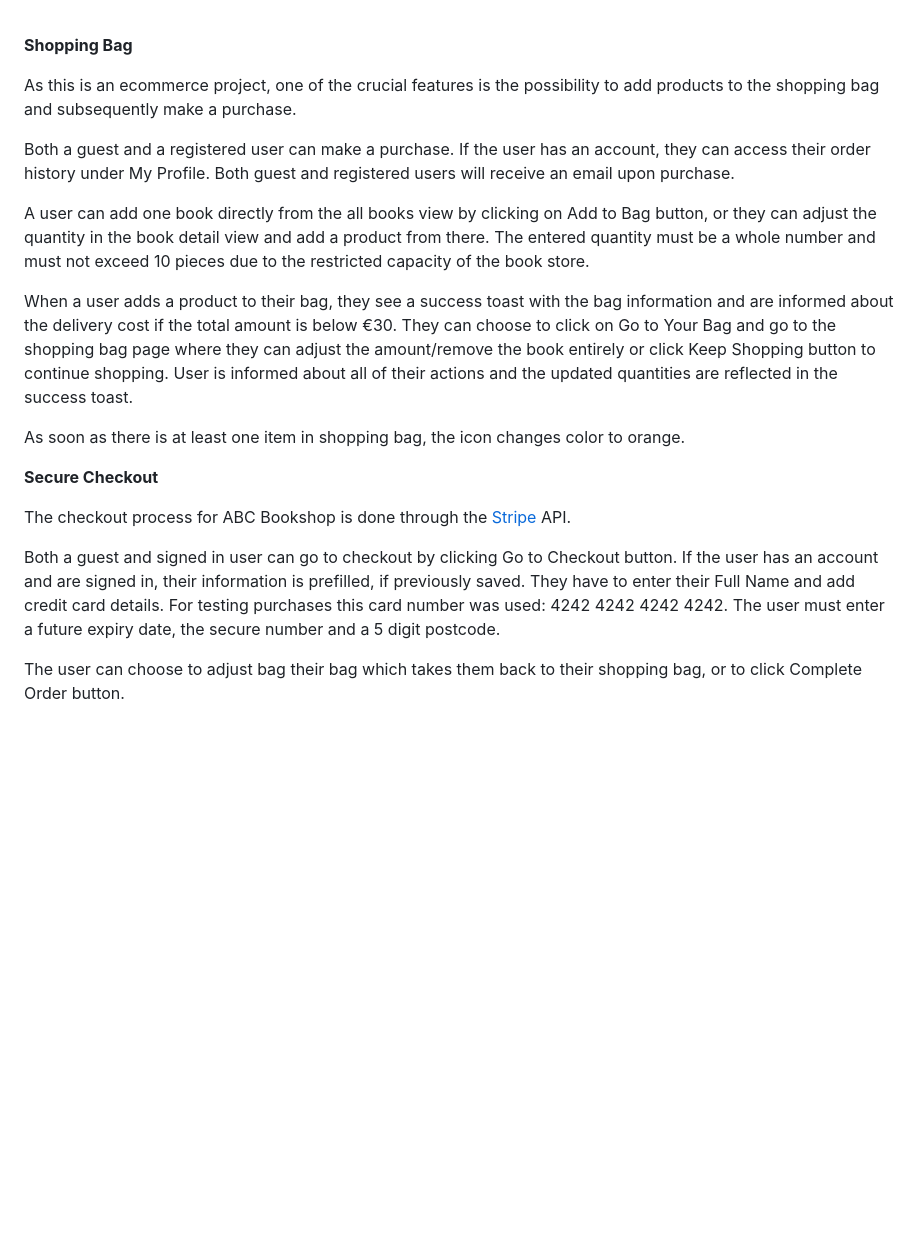
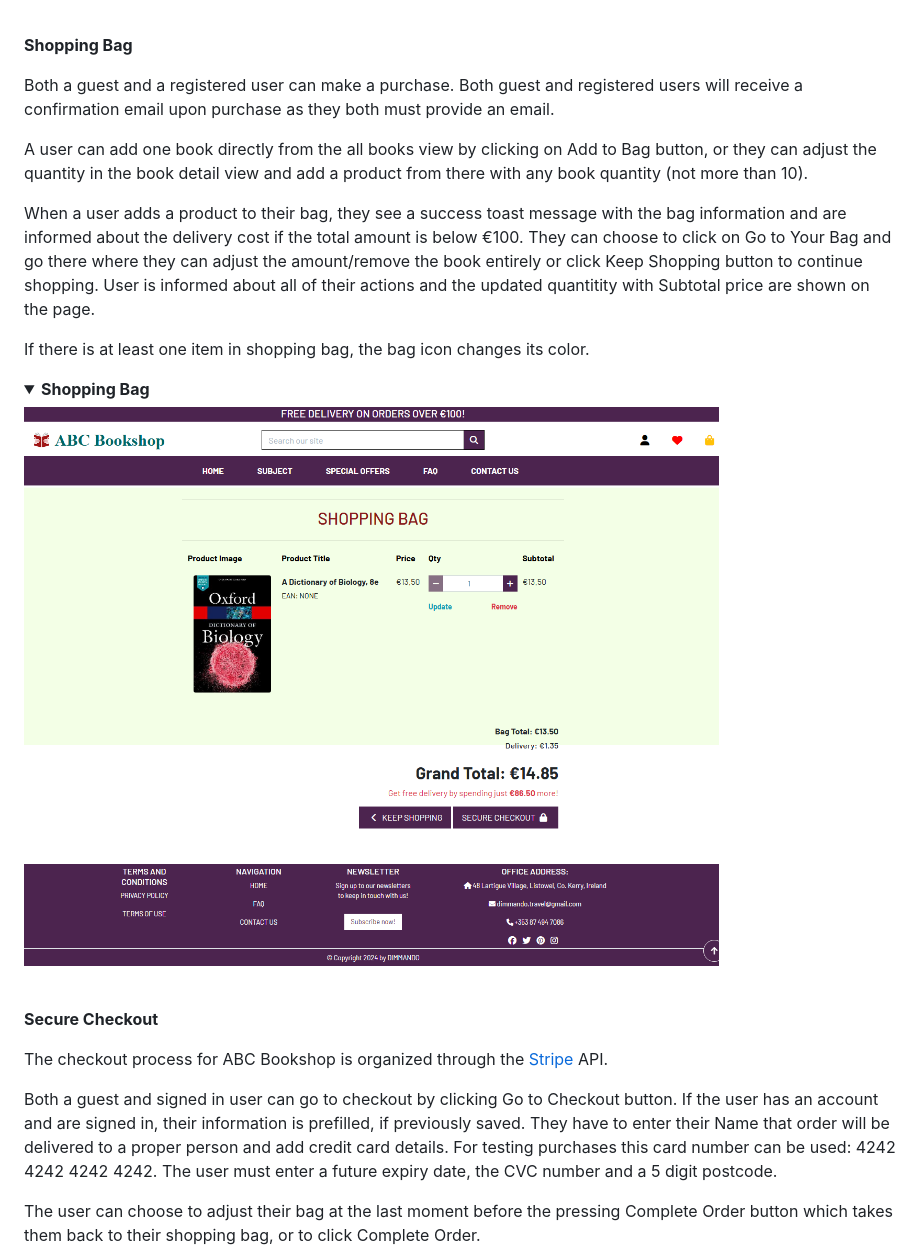
Before and after one commit to dimmando/abc-bookshop, a Markdown page: README.md, the part around the change printed below. Drawn GitHub-style; pictures changed too: documentation/shopping_bag.png (added); folded sections open; blank space fills up the shorter version.

Commit message:
Add feature and screenshots to Readme. Part 3

```diff
--- a/README.md
+++ b/README.md
@@ -398,21 +398,24 @@ Back to Profile button takes the user back to their My Profile page.
 
 **Shopping Bag**
 
-As this is an ecommerce project, one of the crucial features is the possibility to add products to the shopping bag and subsequently make a purchase.
+Both a guest and a registered user can make a purchase. Both guest and registered users will receive a confirmation email upon purchase as they both must provide an email.
 
-Both a guest and a registered user can make a purchase. If the user has an account, they can access their order history under My Profile. Both guest and registered users will receive an email upon purchase.
+A user can add one book directly from the all books view by clicking on Add to Bag button, or they can adjust the quantity in the book detail view and add a product from there with any book quantity (not more than 10).
 
-A user can add one book directly from the all books view by clicking on Add to Bag button, or they can adjust the quantity in the book detail view and add a product from there. The entered quantity must be a whole number and must not exceed 10 pieces due to the restricted capacity of the book store.
+When a user adds a product to their bag, they see a success toast message with the bag information and are informed about the delivery cost if the total amount is below €100. They can choose to click on Go to Your Bag and go there where they can adjust the amount/remove the book entirely or click Keep Shopping button to continue shopping. User is informed about all of their actions and the updated quantitity with Subtotal price are shown on the page.
 
-When a user adds a product to their bag, they see a success toast with the bag information and are informed about the delivery cost if the total amount is below €30. They can choose to click on Go to Your Bag and go to the shopping bag page where they can adjust the amount/remove the book entirely or click Keep Shopping button to continue shopping. User is informed about all of their actions and the updated quantities are reflected in the success toast.
+If there is at least one item in shopping bag, the bag icon changes its color.
 
-As soon as there is at least one item in shopping bag, the icon changes color to orange.
+  <details><summary><b>Shopping Bag</b></summary>
+
+  ![Shopping Bag](documentation/shopping_bag.png)
+  </details><br>
 
 **Secure Checkout**
 
-The checkout process for ABC Bookshop is done through the [Stripe](https://stripe.com/docs) API.
+The checkout process for ABC Bookshop is organized through the [Stripe](https://stripe.com) API.
 
-Both a guest and signed in user can go to checkout by clicking Go to Checkout button. If the user has an account and are signed in, their information is prefilled, if previously saved. They have to enter their Full Name and add credit card details. For testing purchases this card number was used: 4242 4242 4242 4242. The user must enter a future expiry date, the secure number and a 5 digit postcode.
+Both a guest and signed in user can go to checkout by clicking Go to Checkout button. If the user has an account and are signed in, their information is prefilled, if previously saved. They have to enter their Name that order will be delivered to a proper person and add credit card details. For testing purchases this card number can be used: 4242 4242 4242 4242. The user must enter a future expiry date, the CVC number and a 5 digit postcode.
 
-The user can choose to adjust bag their bag which takes them back to their shopping bag, or to click Complete Order button.
+The user can choose to adjust their bag at the last moment before the pressing Complete Order button which takes them back to their shopping bag, or to click Complete Order.
 
```
Also changed, not shown: other parts of README.md (+17 -7 lines), documentation/review.png (added), documentation/secure_checkout.png (added).
